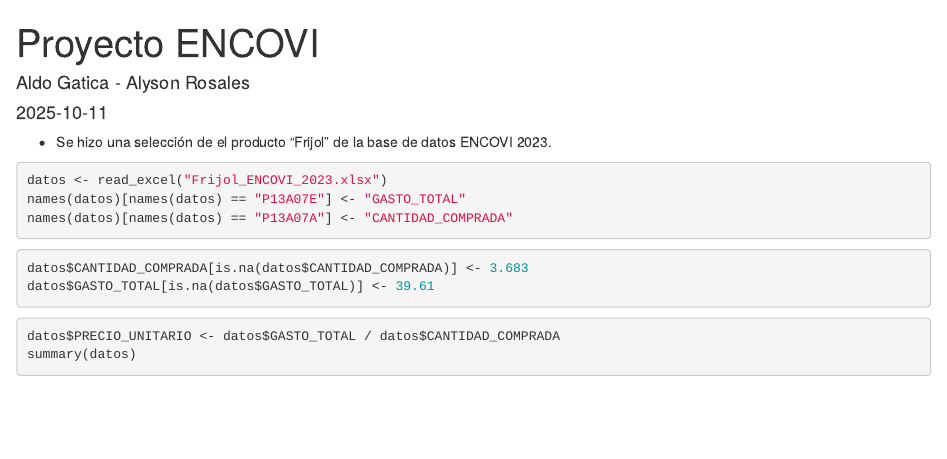
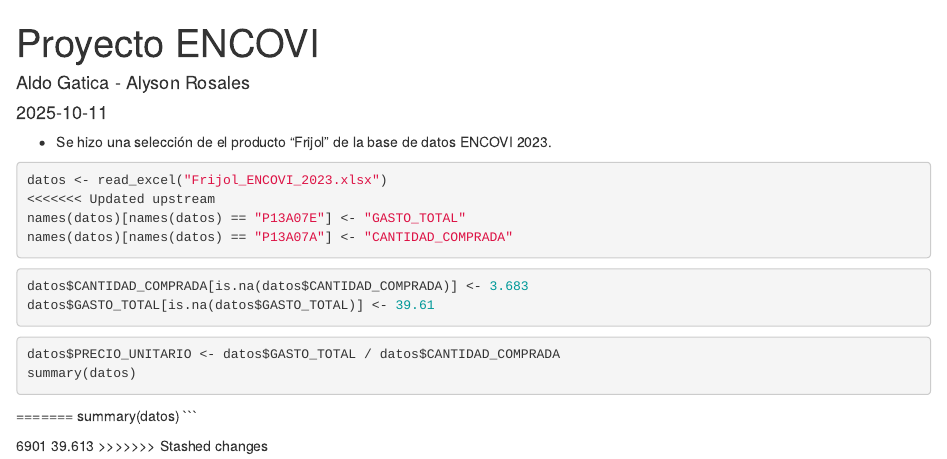
Before and after one commit to AldoGatica123/equilibrium-project, an R Markdown document (Proyecto_ENCOVI.Rmd): the page in a window 1100 px wide, from its top. Rendered offline with R 4.5, knitr and Pandoc, with nearby package versions; the code chunks are not run, so their results and figures are left out.

````diff
--- a/Proyecto_ENCOVI.Rmd
+++ b/Proyecto_ENCOVI.Rmd
@@ -15,6 +15,7 @@
 
 ```{r}
 datos <- read_excel("Frijol_ENCOVI_2023.xlsx")
+<<<<<<< Updated upstream
 names(datos)[names(datos) == "P13A07E"] <- "GASTO_TOTAL"
 names(datos)[names(datos) == "P13A07A"] <- "CANTIDAD_COMPRADA"
 ```
@@ -28,3 +29,16 @@
 datos$PRECIO_UNITARIO <- datos$GASTO_TOTAL / datos$CANTIDAD_COMPRADA
 summary(datos)
 ```
+
+
+
+
+
+
+
+=======
+summary(datos)
+```
+
+6901   39.613
+>>>>>>> Stashed changes
````
Also changed, not shown: Proyecto_ENCOVI.html, 1 other file.
